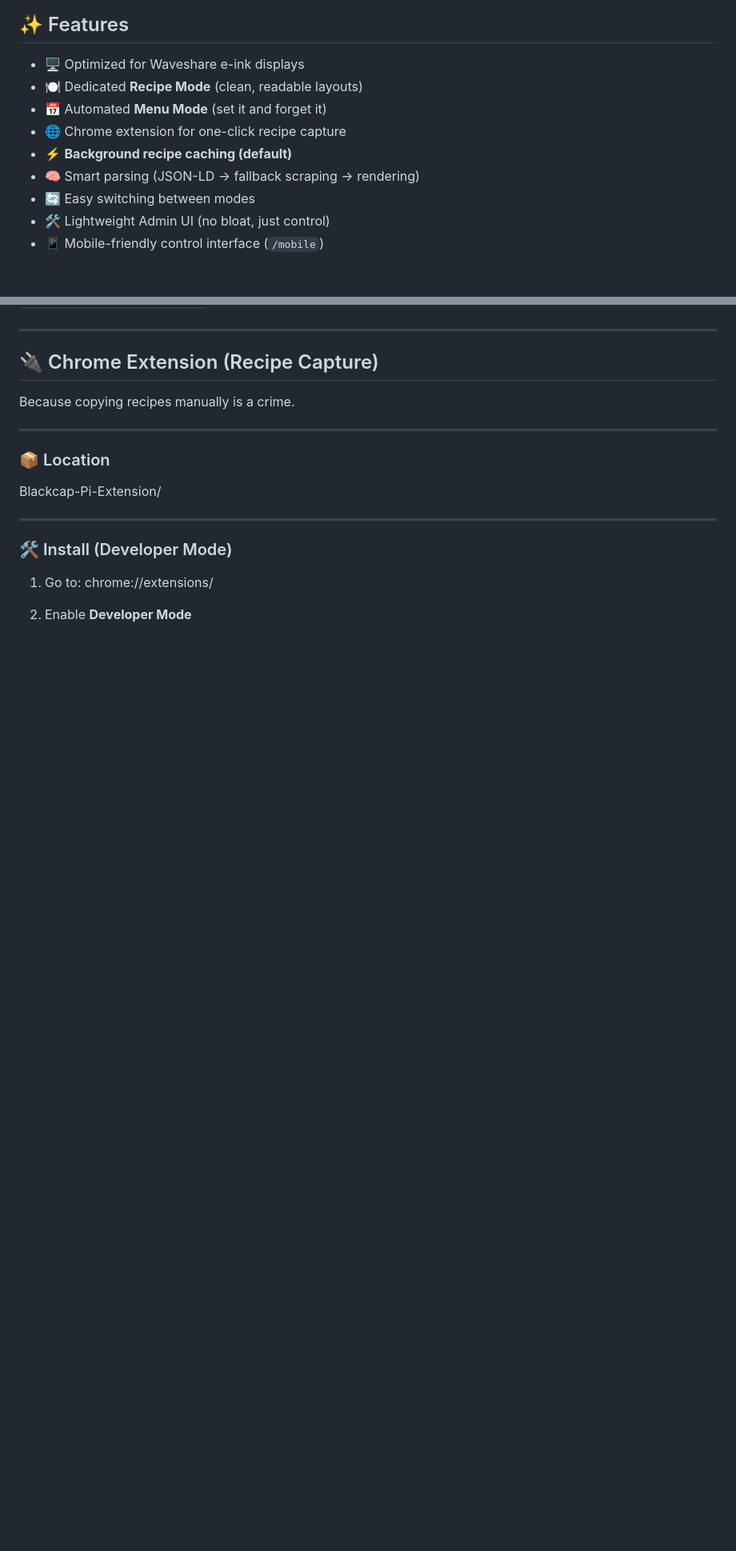
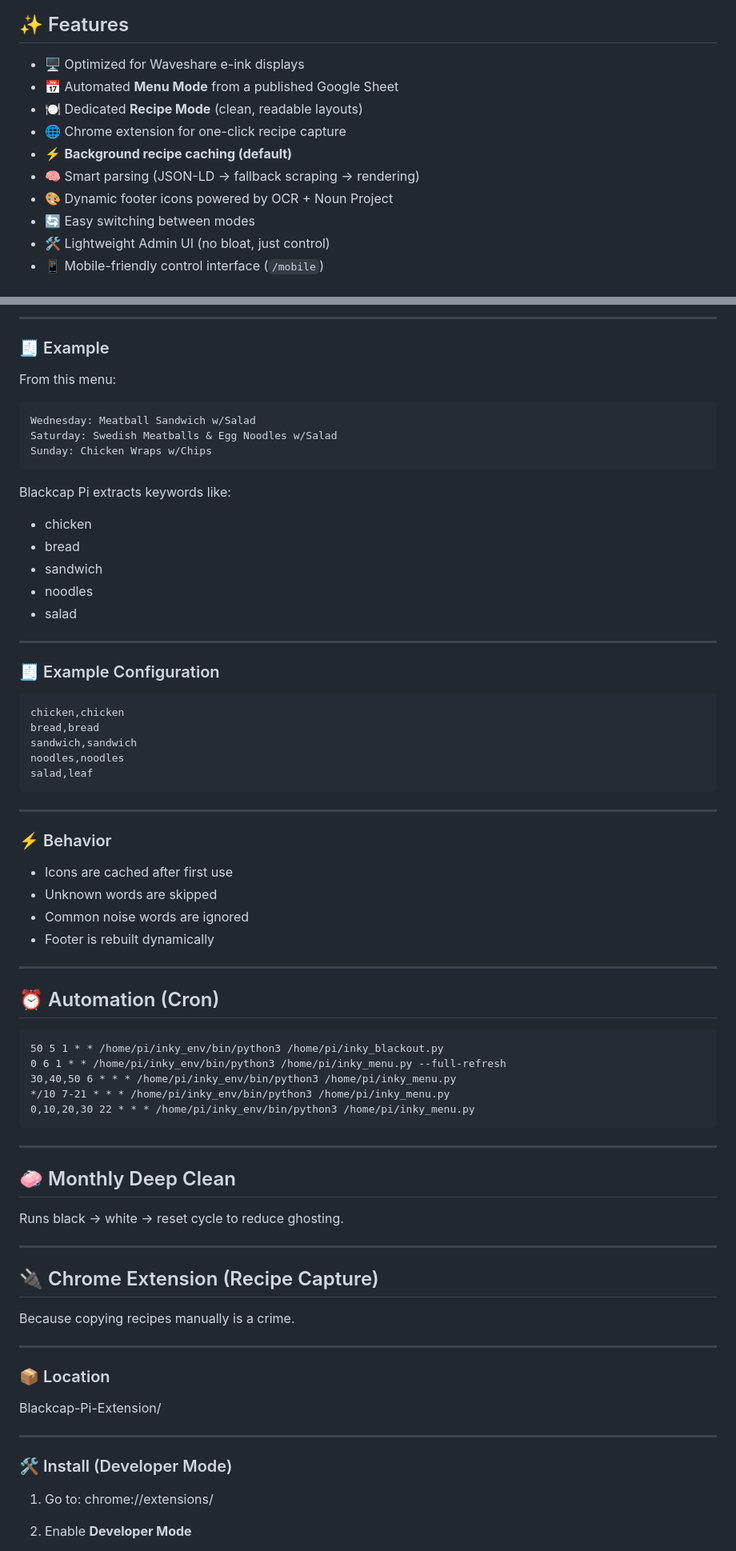
Before and after one commit to rbolinger/Blackcap-Pi, a Markdown page: README.md, 2 parts joined by grey strips. Shown at 80% size. Rendered like a GitHub page; blank space fills up the shorter version.

````diff
--- a/README.md
+++ b/README.md
@@ -29,11 +35,12 @@ Blackcap Pi is designed to render **recipes** and **daily menus** in a clean, re
 ## ✨ Features
 
 * 🖥️ Optimized for Waveshare e-ink displays
+* 📅 Automated **Menu Mode** from a published Google Sheet
 * 🍽️ Dedicated **Recipe Mode** (clean, readable layouts)
-* 📅 Automated **Menu Mode** (set it and forget it)
 * 🌐 Chrome extension for one-click recipe capture
 * ⚡ **Background recipe caching (default)**
 * 🧠 Smart parsing (JSON-LD → fallback scraping → rendering)
+* 🎨 Dynamic footer icons powered by OCR + Noun Project
 * 🔄 Easy switching between modes
 * 🛠️ Lightweight Admin UI (no bloat, just control)
 * 📱 Mobile-friendly control interface (`/mobile`)
@@ -120,3 +153,61 @@ Open:
+---
+
+### 🧾 Example
+
+From this menu:
+
+```
+Wednesday: Meatball Sandwich w/Salad
+Saturday: Swedish Meatballs & Egg Noodles w/Salad
+Sunday: Chicken Wraps w/Chips
+```
+
+Blackcap Pi extracts keywords like:
+
+* chicken
+* bread
+* sandwich
+* noodles
+* salad
+
+---
+
+### 🧾 Example Configuration
+
+```csv
+chicken,chicken
+bread,bread
+sandwich,sandwich
+noodles,noodles
+salad,leaf
+```
+
+---
+
+### ⚡ Behavior
+
+* Icons are cached after first use
+* Unknown words are skipped
+* Common noise words are ignored
+* Footer is rebuilt dynamically
+
+---
+
+## ⏰ Automation (Cron)
+
+```cron
+50 5 1 * * /home/pi/inky_env/bin/python3 /home/pi/inky_blackout.py
+0 6 1 * * /home/pi/inky_env/bin/python3 /home/pi/inky_menu.py --full-refresh
+30,40,50 6 * * * /home/pi/inky_env/bin/python3 /home/pi/inky_menu.py
+*/10 7-21 * * * /home/pi/inky_env/bin/python3 /home/pi/inky_menu.py
+0,10,20,30 22 * * * /home/pi/inky_env/bin/python3 /home/pi/inky_menu.py
+```
+
+---
+
+## 🧼 Monthly Deep Clean
+
+Runs black → white → reset cycle to reduce ghosting.
 
 ---
 
````
Also changed, not shown: other parts of README.md (+51 -19 lines).
